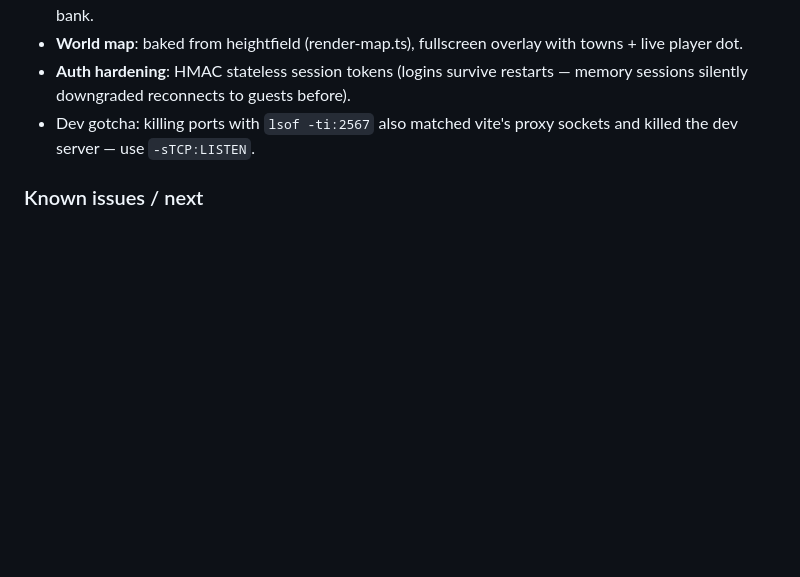
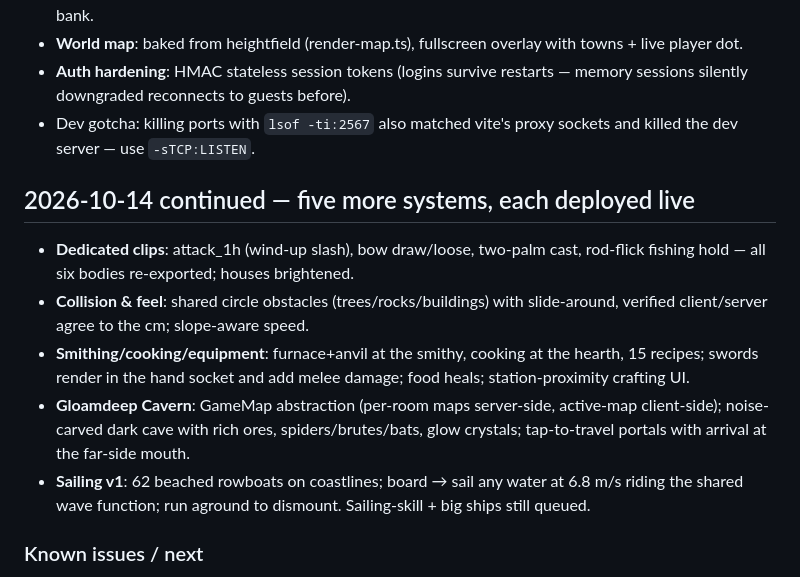
Before and after one commit to Blocklechain/world, a Markdown page: PROGRESS.md, the part around the change. GitHub-like rendering; blank space fills up the shorter version.

Commit message:
docs: record step 1-5 session
Co-Authored-By: Claude Fable 5 <noreply@anthropic.com>
Claude-Session: https://claude.ai/code/session_01MiZU5TmKTLzXFycSW8hbPv

```diff
--- a/PROGRESS.md
+++ b/PROGRESS.md
@@ -12,6 +12,13 @@ All live at https://world.blockle.org (deploy per phase):
 - **World map**: baked from heightfield (render-map.ts), fullscreen overlay with towns + live player dot.
 - **Auth hardening**: HMAC stateless session tokens (logins survive restarts — memory sessions silently downgraded reconnects to guests before).
 - Dev gotcha: killing ports with `lsof -ti:2567` also matched vite's proxy sockets and killed the dev server — use `-sTCP:LISTEN`.
+
+## 2026-10-14 continued — five more systems, each deployed live
+- **Dedicated clips**: attack_1h (wind-up slash), bow draw/loose, two-palm cast, rod-flick fishing hold — all six bodies re-exported; houses brightened.
+- **Collision & feel**: shared circle obstacles (trees/rocks/buildings) with slide-around, verified client/server agree to the cm; slope-aware speed.
+- **Smithing/cooking/equipment**: furnace+anvil at the smithy, cooking at the hearth, 15 recipes; swords render in the hand socket and add melee damage; food heals; station-proximity crafting UI.
+- **Gloamdeep Cavern**: GameMap abstraction (per-room maps server-side, active-map client-side); noise-carved dark cave with rich ores, spiders/brutes/bats, glow crystals; tap-to-travel portals with arrival at the far-side mouth.
+- **Sailing v1**: 62 beached rowboats on coastlines; board → sail any water at 6.8 m/s riding the shared wave function; run aground to dismount. Sailing-skill + big ships still queued.
 
 ### Known issues / next
 - Stray stretched-geometry artifact seen near Hearthmere (likely a degenerate thin-instance matrix) — investigate.
```
